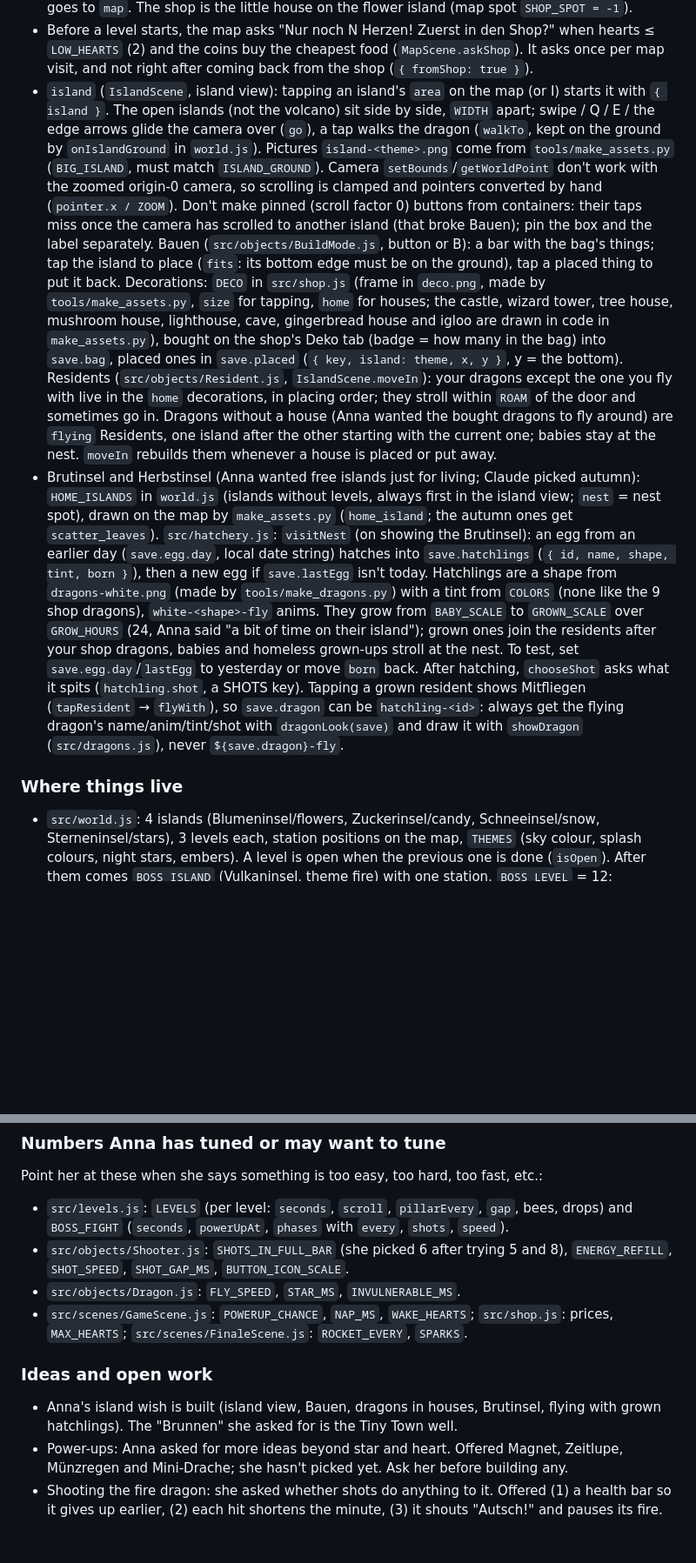
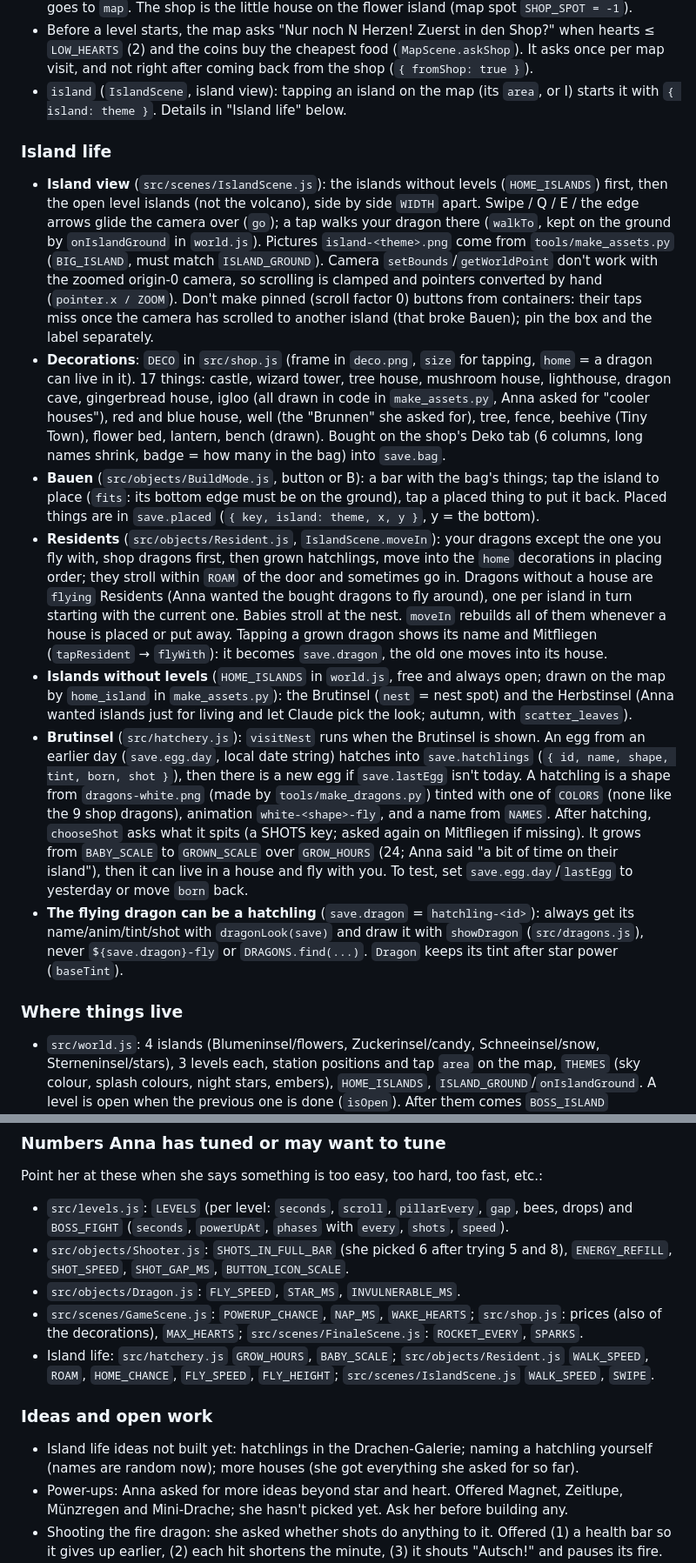
Before and after one commit to matf/browser-game, a Markdown page: CLAUDE.md, 2 parts joined by grey strips. Shown at 87% size. Drawn GitHub-style; blank space fills up the shorter version.

Commit message:
Bring CLAUDE.md up to date with the island life

```diff
--- a/CLAUDE.md
+++ b/CLAUDE.md
@@ -40,46 +43,57 @@ through a rainbow at the end. The README has the player-facing description and t
 - Before a level starts, the map asks "Nur noch N Herzen! Zuerst in den Shop?" when hearts ≤
   `LOW_HEARTS` (2) and the coins buy the cheapest food (`MapScene.askShop`). It asks once per map
   visit, and not right after coming back from the shop (`{ fromShop: true }`).
-- `island` (`IslandScene`, island view): tapping an island's `area` on the map (or I) starts it with
-  `{ island }`. The open islands (not the volcano) sit side by side, `WIDTH` apart; swipe / Q / E /
-  the edge arrows glide the camera over (`go`), a tap walks the dragon (`walkTo`, kept on the ground
-  by `onIslandGround` in `world.js`). Pictures `island-<theme>.png` come from `tools/make_assets.py`
-  (`BIG_ISLAND`, must match `ISLAND_GROUND`). Camera `setBounds`/`getWorldPoint` don't work with the
-  zoomed origin-0 camera, so scrolling is clamped and pointers converted by hand (`pointer.x / ZOOM`).
-  Don't make pinned (scroll factor 0) buttons from containers: their taps miss once the camera has
-  scrolled to another island (that broke Bauen); pin the box and the label separately.
-  Bauen (`src/objects/BuildMode.js`, button or B): a bar with the bag's things; tap the island to
-  place (`fits`: its bottom edge must be on the ground), tap a placed thing to put it back.
-  Decorations: `DECO` in `src/shop.js` (frame in `deco.png`, made by `tools/make_assets.py`, `size`
-  for tapping, `home` for houses; the castle, wizard tower, tree house, mushroom house, lighthouse,
-  cave, gingerbread house and igloo are drawn in code in `make_assets.py`), bought on the shop's Deko tab (badge = how many in the bag) into `save.bag`, placed ones in
-  `save.placed` (`{ key, island: theme, x, y }`, y = the bottom).
-  Residents (`src/objects/Resident.js`, `IslandScene.moveIn`): your dragons except the one you fly
-  with live in the `home` decorations, in placing order; they stroll within `ROAM` of the door and
-  sometimes go in. Dragons without a house (Anna wanted the bought dragons to fly around) are
-  `flying` Residents, one island after the other starting with the current one; babies stay at the
-  nest. `moveIn` rebuilds them whenever a house is placed or put away.
-- Brutinsel and Herbstinsel (Anna wanted free islands just for living; Claude picked autumn):
-  `HOME_ISLANDS` in `world.js` (islands without levels, always first in the island view; `nest` =
-  nest spot), drawn on the map by `make_assets.py` (`home_island`; the autumn ones get
-  `scatter_leaves`). `src/hatchery.js`:
-  `visitNest` (on showing the Brutinsel): an egg from an earlier day (`save.egg.day`, local date
-  string) hatches into `save.hatchlings` (`{ id, name, shape, tint, born }`), then a new egg if
-  `save.lastEgg` isn't today. Hatchlings are a shape from `dragons-white.png` (made by
-  `tools/make_dragons.py`) with a tint from `COLORS` (none like the 9 shop dragons), `white-<shape>-fly`
-  anims. They grow from `BABY_SCALE` to `GROWN_SCALE` over `GROW_HOURS` (24, Anna said "a bit of time
-  on their island"); grown ones join the residents after your shop dragons, babies and homeless
-  grown-ups stroll at the nest. To test, set `save.egg.day`/`lastEgg` to yesterday or move `born` back.
-  After hatching, `chooseShot` asks what it spits (`hatchling.shot`, a SHOTS key). Tapping a grown
-  resident shows Mitfliegen (`tapResident` → `flyWith`), so `save.dragon` can be `hatchling-<id>`:
-  always get the flying dragon's name/anim/tint/shot with `dragonLook(save)` and draw it with
-  `showDragon` (`src/dragons.js`), never `${save.dragon}-fly`.
+- `island` (`IslandScene`, island view): tapping an island on the map (its `area`, or I) starts it
+  with `{ island: theme }`. Details in "Island life" below.
+
+### Island life
+
+- **Island view** (`src/scenes/IslandScene.js`): the islands without levels (`HOME_ISLANDS`) first,
+  then the open level islands (not the volcano), side by side `WIDTH` apart. Swipe / Q / E / the edge
+  arrows glide the camera over (`go`); a tap walks your dragon there (`walkTo`, kept on the ground by
+  `onIslandGround` in `world.js`). Pictures `island-<theme>.png` come from `tools/make_assets.py`
+  (`BIG_ISLAND`, must match `ISLAND_GROUND`).
+  Camera `setBounds`/`getWorldPoint` don't work with the zoomed origin-0 camera, so scrolling is
+  clamped and pointers converted by hand (`pointer.x / ZOOM`). Don't make pinned (scroll factor 0)
+  buttons from containers: their taps miss once the camera has scrolled to another island (that
+  broke Bauen); pin the box and the label separately.
+- **Decorations**: `DECO` in `src/shop.js` (frame in `deco.png`, `size` for tapping, `home` = a
+  dragon can live in it). 17 things: castle, wizard tower, tree house, mushroom house, lighthouse,
+  dragon cave, gingerbread house, igloo (all drawn in code in `make_assets.py`, Anna asked for
+  "cooler houses"), red and blue house, well (the "Brunnen" she asked for), tree, fence, beehive
+  (Tiny Town), flower bed, lantern, bench (drawn). Bought on the shop's Deko tab (6 columns, long
+  names shrink, badge = how many in the bag) into `save.bag`.
+- **Bauen** (`src/objects/BuildMode.js`, button or B): a bar with the bag's things; tap the island to
+  place (`fits`: its bottom edge must be on the ground), tap a placed thing to put it back. Placed
+  things are in `save.placed` (`{ key, island: theme, x, y }`, y = the bottom).
+- **Residents** (`src/objects/Resident.js`, `IslandScene.moveIn`): your dragons except the one you fly
+  with, shop dragons first, then grown hatchlings, move into the `home` decorations in placing order;
+  they stroll within `ROAM` of the door and sometimes go in. Dragons without a house are `flying`
+  Residents (Anna wanted the bought dragons to fly around), one per island in turn starting with
+  the current one. Babies stroll at the nest. `moveIn` rebuilds all of them whenever a house is
+  placed or put away. Tapping a grown dragon shows its name and Mitfliegen (`tapResident` →
+  `flyWith`): it becomes `save.dragon`, the old one moves into its house.
+- **Islands without levels** (`HOME_ISLANDS` in `world.js`, free and always open; drawn on the map by
+  `home_island` in `make_assets.py`): the Brutinsel (`nest` = nest spot) and the Herbstinsel (Anna
+  wanted islands just for living and let Claude pick the look; autumn, with `scatter_leaves`).
+- **Brutinsel** (`src/hatchery.js`): `visitNest` runs when the Brutinsel is shown. An egg from an
+  earlier day (`save.egg.day`, local date string) hatches into `save.hatchlings`
+  (`{ id, name, shape, tint, born, shot }`), then there is a new egg if `save.lastEgg` isn't today.
+  A hatchling is a shape from `dragons-white.png` (made by `tools/make_dragons.py`) tinted with one
+  of `COLORS` (none like the 9 shop dragons), animation `white-<shape>-fly`, and a name from `NAMES`.
+  After hatching, `chooseShot` asks what it spits (a SHOTS key; asked again on Mitfliegen if
+  missing). It grows from `BABY_SCALE` to `GROWN_SCALE` over `GROW_HOURS` (24; Anna said "a bit of
+  time on their island"), then it can live in a house and fly with you. To test, set
+  `save.egg.day`/`lastEgg` to yesterday or move `born` back.
+- **The flying dragon can be a hatchling** (`save.dragon` = `hatchling-<id>`): always get its
+  name/anim/tint/shot with `dragonLook(save)` and draw it with `showDragon` (`src/dragons.js`), never
+  `${save.dragon}-fly` or `DRAGONS.find(...)`. `Dragon` keeps its tint after star power (`baseTint`).
 
 ### Where things live
 
 - `src/world.js`: 4 islands (Blumeninsel/flowers, Zuckerinsel/candy, Schneeinsel/snow,
-  Sterneninsel/stars), 3 levels each, station positions on the map, `THEMES` (sky colour, splash
-  colours, night stars, embers). A level is open when the previous one is done (`isOpen`).
+  Sterneninsel/stars), 3 levels each, station positions and tap `area` on the map, `THEMES` (sky
+  colour, splash colours, night stars, embers), `HOME_ISLANDS`, `ISLAND_GROUND`/`onIslandGround`. A level is open when the previous one is done (`isOpen`).
   After them comes `BOSS_ISLAND` (Vulkaninsel, theme fire) with one station, `BOSS_LEVEL` = 12;
   `ALL_ISLANDS` includes it and `islandOf(12)` returns it.
 - Boss fight (level index 12, same `GameScene` with `isBoss`): no pillars/bees/drops/coins; the
@@ -161,14 +178,15 @@ Point her at these when she says something is too easy, too hard, too fast, etc.
 - `src/objects/Shooter.js`: `SHOTS_IN_FULL_BAR` (she picked 6 after trying 5 and 8), `ENERGY_REFILL`,
   `SHOT_SPEED`, `SHOT_GAP_MS`, `BUTTON_ICON_SCALE`.
 - `src/objects/Dragon.js`: `FLY_SPEED`, `STAR_MS`, `INVULNERABLE_MS`.
-- `src/scenes/GameScene.js`: `POWERUP_CHANCE`, `NAP_MS`, `WAKE_HEARTS`; `src/shop.js`: prices,
-  `MAX_HEARTS`; `src/scenes/FinaleScene.js`: `ROCKET_EVERY`, `SPARKS`.
+- `src/scenes/GameScene.js`: `POWERUP_CHANCE`, `NAP_MS`, `WAKE_HEARTS`; `src/shop.js`: prices
+  (also of the decorations), `MAX_HEARTS`; `src/scenes/FinaleScene.js`: `ROCKET_EVERY`, `SPARKS`.
+- Island life: `src/hatchery.js` `GROW_HOURS`, `BABY_SCALE`; `src/objects/Resident.js` `WALK_SPEED`,
+  `ROAM`, `HOME_CHANCE`, `FLY_SPEED`, `FLY_HEIGHT`; `src/scenes/IslandScene.js` `WALK_SPEED`, `SWIPE`.
 
 ### Ideas and open work
 
-- Anna's island wish is built (island view, Bauen, dragons in houses, Brutinsel, flying with grown
-  hatchlings). The "Brunnen" she asked
-  for is the Tiny Town well.
+- Island life ideas not built yet: hatchlings in the Drachen-Galerie; naming a hatchling yourself
+  (names are random now); more houses (she got everything she asked for so far).
 - Power-ups: Anna asked for more ideas beyond star and heart. Offered Magnet, Zeitlupe, Münzregen and
   Mini-Drache; she hasn't picked yet. Ask her before building any.
 - Shooting the fire dragon: she asked whether shots do anything to it. Offered (1) a health bar so it
```
Also changed, not shown: other parts of CLAUDE.md (+24 -12 lines).
